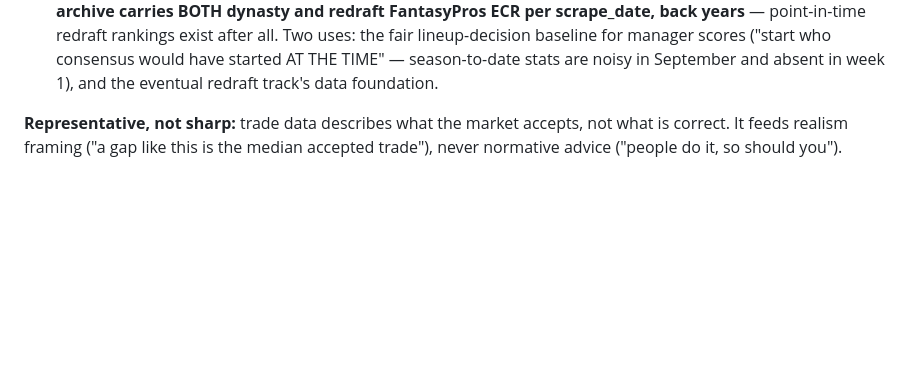
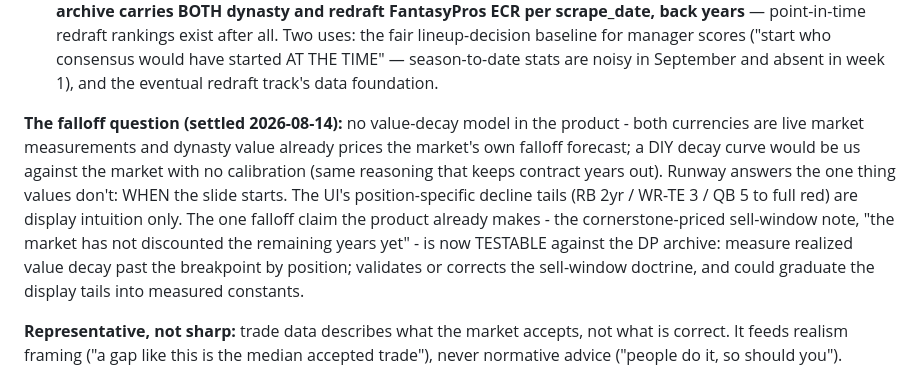
Before and after one commit to calebeurich/fantasy-fanatic, a Markdown page: ROADMAP.md, the part around the change. Drawn GitHub-style; blank space fills up the shorter version.

Commit message:
The falloff position of record: measure it, never model it blind
No decay curve in the product - the market re-prices falloff
continuously and a DIY curve would fight it uncalibrated. But the
sell-window note already asserts falloff the market hasn't priced,
and the DP archive can now test that claim: realized post-breakpoint
decay by position, which could also graduate the UI's display tails
into measured constants.

Co-Authored-By: Claude Fable 5 <noreply@anthropic.com>

```diff
--- a/ROADMAP.md
+++ b/ROADMAP.md
@@ -95,6 +95,18 @@ eventually to learn from.
   lineup-decision baseline for manager scores ("start who consensus would have
   started AT THE TIME" — season-to-date stats are noisy in September and absent
   in week 1), and the eventual redraft track's data foundation.
+
+**The falloff question (settled 2026-08-14):** no value-decay model in the product -
+both currencies are live market measurements and dynasty value already prices the
+market's own falloff forecast; a DIY decay curve would be us against the market with
+no calibration (same reasoning that keeps contract years out). Runway answers the one
+thing values don't: WHEN the slide starts. The UI's position-specific decline tails
+(RB 2yr / WR-TE 3 / QB 5 to full red) are display intuition only. The one falloff
+claim the product already makes - the cornerstone-priced sell-window note, "the
+market has not discounted the remaining years yet" - is now TESTABLE against the DP
+archive: measure realized value decay past the breakpoint by position; validates or
+corrects the sell-window doctrine, and could graduate the display tails into
+measured constants.
 
 **Representative, not sharp:** trade data describes what the market accepts, not
 what is correct. It feeds realism framing ("a gap like this is the median
```
